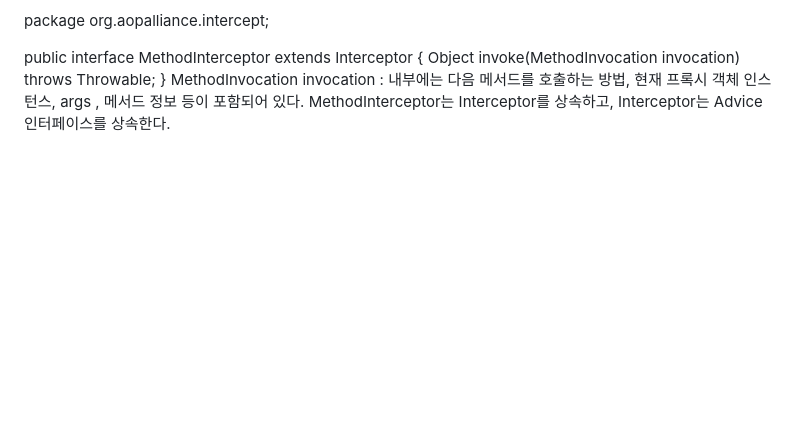
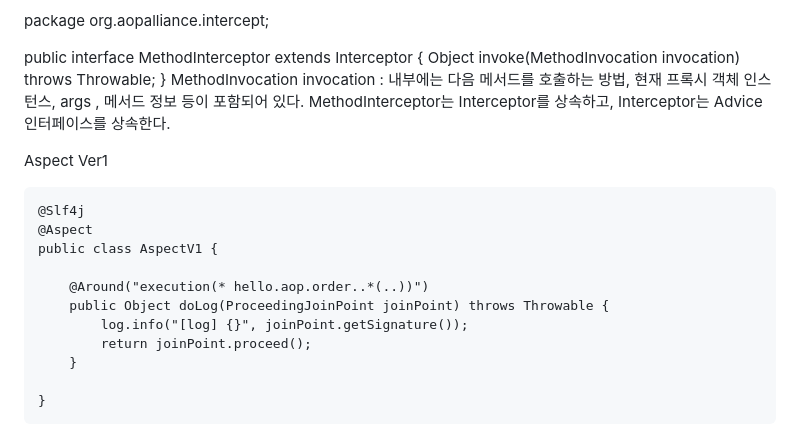
Before and after one commit to yr7256/benaeng, a Markdown page: etc/유현근/README.md, the part around the change. Drawn GitHub-style; blank space fills up the shorter version.

Commit message:
📝 add Aspect Ver1

````diff
--- a/etc/유현근/README.md
+++ b/etc/유현근/README.md
@@ -129,3 +129,19 @@ package org.aopalliance.intercept;
 }
 MethodInvocation invocation : 내부에는 다음 메서드를 호출하는 방법, 현재 프록시 객체 인스턴스, args , 메서드 정보 등이 포함되어 있다.
 MethodInterceptor는 Interceptor를 상속하고, Interceptor는 Advice 인터페이스를 상속한다.
+
+
+Aspect Ver1
+```
+@Slf4j
+@Aspect
+public class AspectV1 {
+
+    @Around("execution(* hello.aop.order..*(..))")
+    public Object doLog(ProceedingJoinPoint joinPoint) throws Throwable {
+        log.info("[log] {}", joinPoint.getSignature());
+        return joinPoint.proceed();
+    }
+
+}
+```
````
